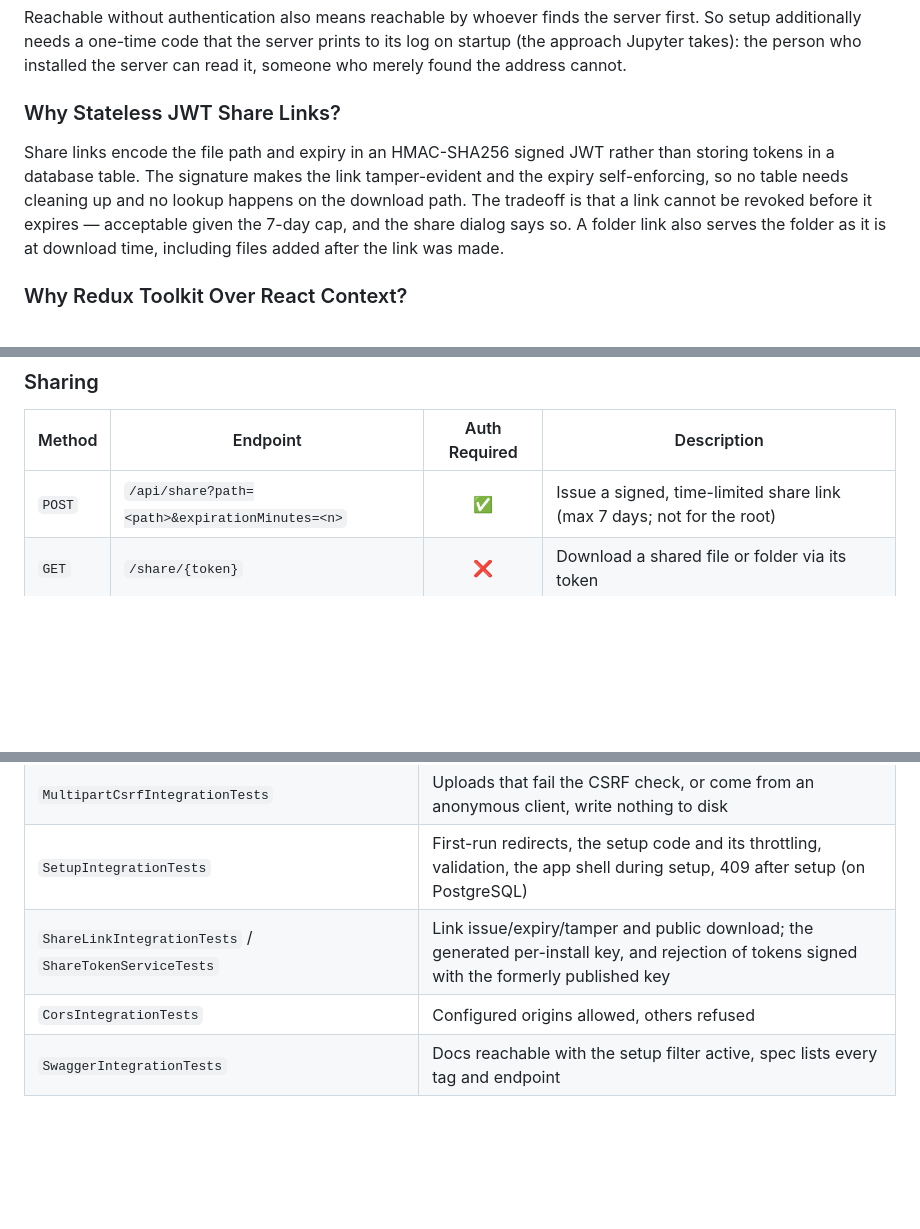
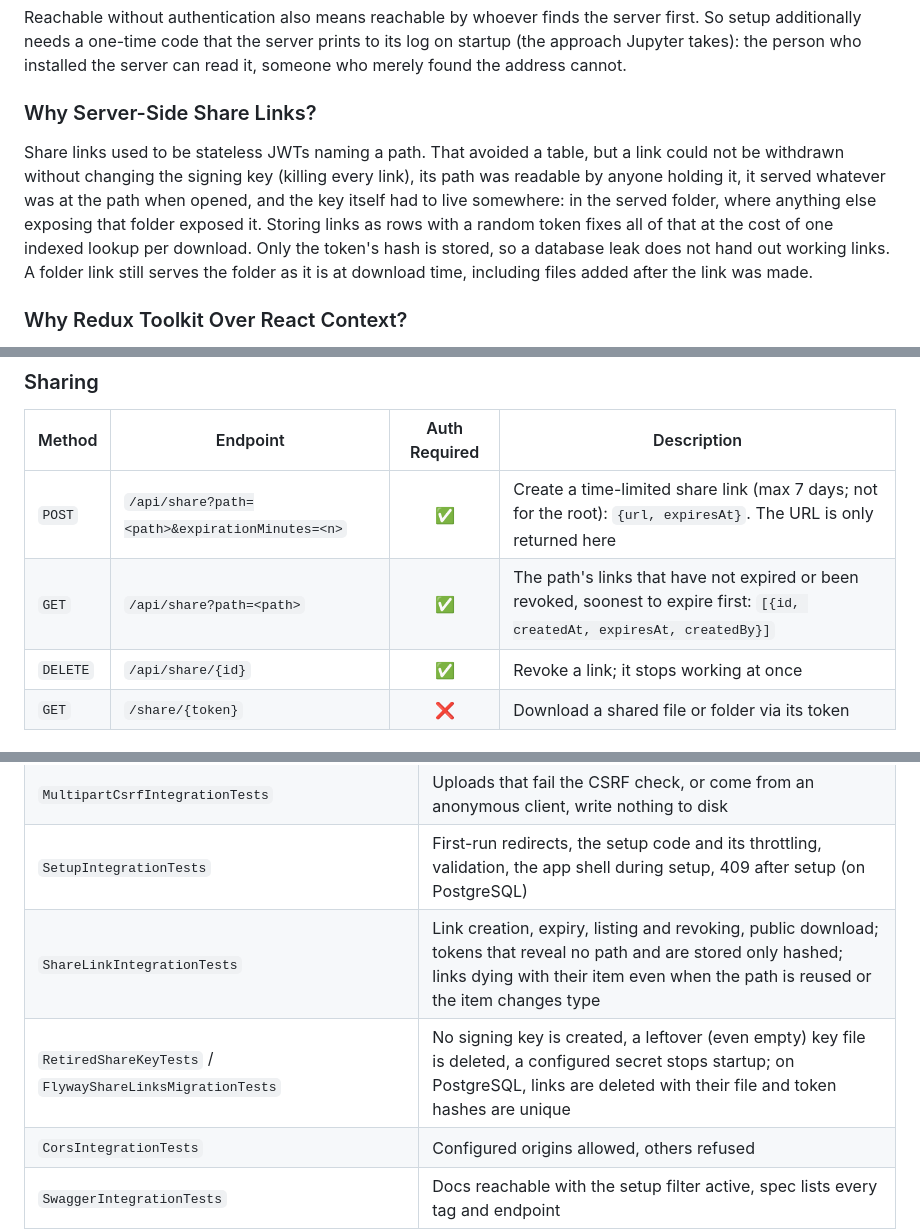
Before and after one commit to mevcaus/JavaDropbox, a Markdown page: README.md, 3 parts joined by grey strips. Drawn GitHub-style; blank space fills up the shorter version.

```diff
--- a/README.md
+++ b/README.md
@@ -156,8 +158,8 @@ Rather than shipping hardcoded credentials or requiring environment variables, t
 
 Reachable without authentication also means reachable by whoever finds the server first. So setup additionally needs a one-time code that the server prints to its log on startup (the approach Jupyter takes): the person who installed the server can read it, someone who merely found the address cannot.
 
-### Why Stateless JWT Share Links?
-Share links encode the file path and expiry in an HMAC-SHA256 signed JWT rather than storing tokens in a database table. The signature makes the link tamper-evident and the expiry self-enforcing, so no table needs cleaning up and no lookup happens on the download path. The tradeoff is that a link cannot be revoked before it expires — acceptable given the 7-day cap, and the share dialog says so. A folder link also serves the folder as it is at download time, including files added after the link was made.
+### Why Server-Side Share Links?
+Share links used to be stateless JWTs naming a path. That avoided a table, but a link could not be withdrawn without changing the signing key (killing every link), its path was readable by anyone holding it, it served whatever was at the path when opened, and the key itself had to live somewhere: in the served folder, where anything else exposing that folder exposed it. Storing links as rows with a random token fixes all of that at the cost of one indexed lookup per download. Only the token's hash is stored, so a database leak does not hand out working links. A folder link still serves the folder as it is at download time, including files added after the link was made.
 
 ### Why Redux Toolkit Over React Context?
 With async thunks for file operations (upload, delete, fetch, create directory), Redux Toolkit provides structured side-effect management via `createAsyncThunk`, built-in loading/error states, and DevTools integration — capabilities that would require significant boilerplate with plain Context + useReducer.
@@ -410,7 +413,9 @@ Errors come back as `{"message": "..."}` with a meaningful status: `400` for an
 
 | Method | Endpoint | Auth Required | Description |
 |--------|----------|:---:|-------------|
-| `POST` | `/api/share?path=<path>&expirationMinutes=<n>` | ✅ | Issue a signed, time-limited share link (max 7 days; not for the root) |
+| `POST` | `/api/share?path=<path>&expirationMinutes=<n>` | ✅ | Create a time-limited share link (max 7 days; not for the root): `{url, expiresAt}`. The URL is only returned here |
+| `GET` | `/api/share?path=<path>` | ✅ | The path's links that have not expired or been revoked, soonest to expire first: `[{id, createdAt, expiresAt, createdBy}]` |
+| `DELETE` | `/api/share/{id}` | ✅ | Revoke a link; it stops working at once |
 | `GET` | `/share/{token}` | ❌ | Download a shared file or folder via its token |
 
 ### History
@@ -443,7 +448,8 @@ The backend uses **JUnit 5** with **Spring Boot Test** and **MockMvc** for integ
 | `TrustedProxyIntegrationTests` / `UntrustedForwardedHeadersIntegrationTests` | `X-Forwarded-*` headers only count from a trusted proxy: the throttled address, share-link URLs, the `Secure` session cookie (on real Tomcat) |
 | `MultipartCsrfIntegrationTests` | Uploads that fail the CSRF check, or come from an anonymous client, write nothing to disk |
 | `SetupIntegrationTests` | First-run redirects, the setup code and its throttling, validation, the app shell during setup, 409 after setup (on PostgreSQL) |
-| `ShareLinkIntegrationTests` / `ShareTokenServiceTests` | Link issue/expiry/tamper and public download; the generated per-install key, and rejection of tokens signed with the formerly published key |
+| `ShareLinkIntegrationTests` | Link creation, expiry, listing and revoking, public download; tokens that reveal no path and are stored only hashed; links dying with their item even when the path is reused or the item changes type |
+| `RetiredShareKeyTests` / `FlywayShareLinksMigrationTests` | No signing key is created, a leftover (even empty) key file is deleted, a configured secret stops startup; on PostgreSQL, links are deleted with their file and token hashes are unique |
 | `CorsIntegrationTests` | Configured origins allowed, others refused |
 | `SwaggerIntegrationTests` | Docs reachable with the setup filter active, spec lists every tag and endpoint |
 | `FlywayMigrationIntegrationTests` / `FlywayBaselineIntegrationTests` | Migrations build an empty PostgreSQL database, and a pre-Flyway database is adopted; Hibernate validates both |
```
Also changed, not shown: other parts of README.md (+21 -18 lines).
